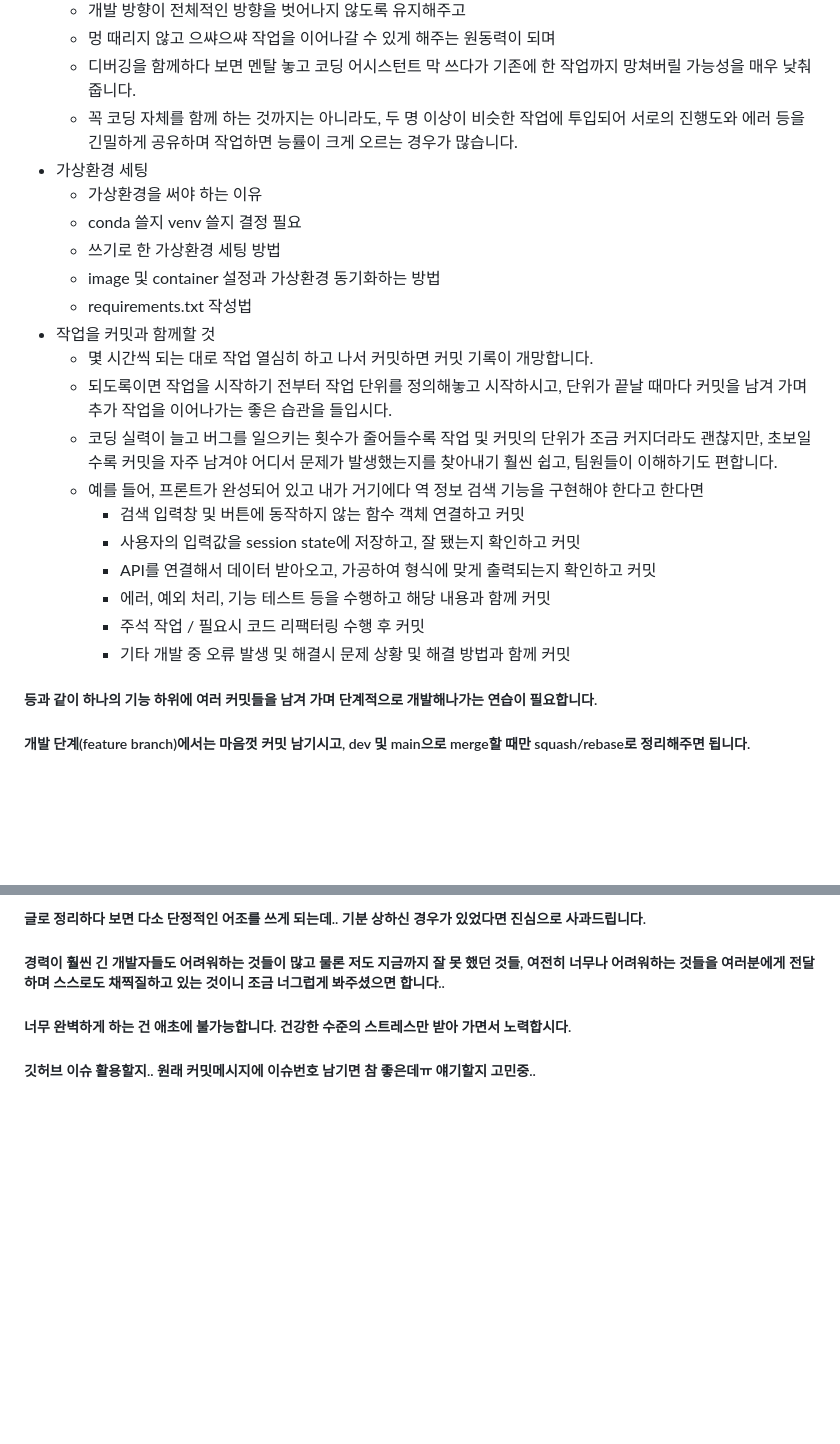
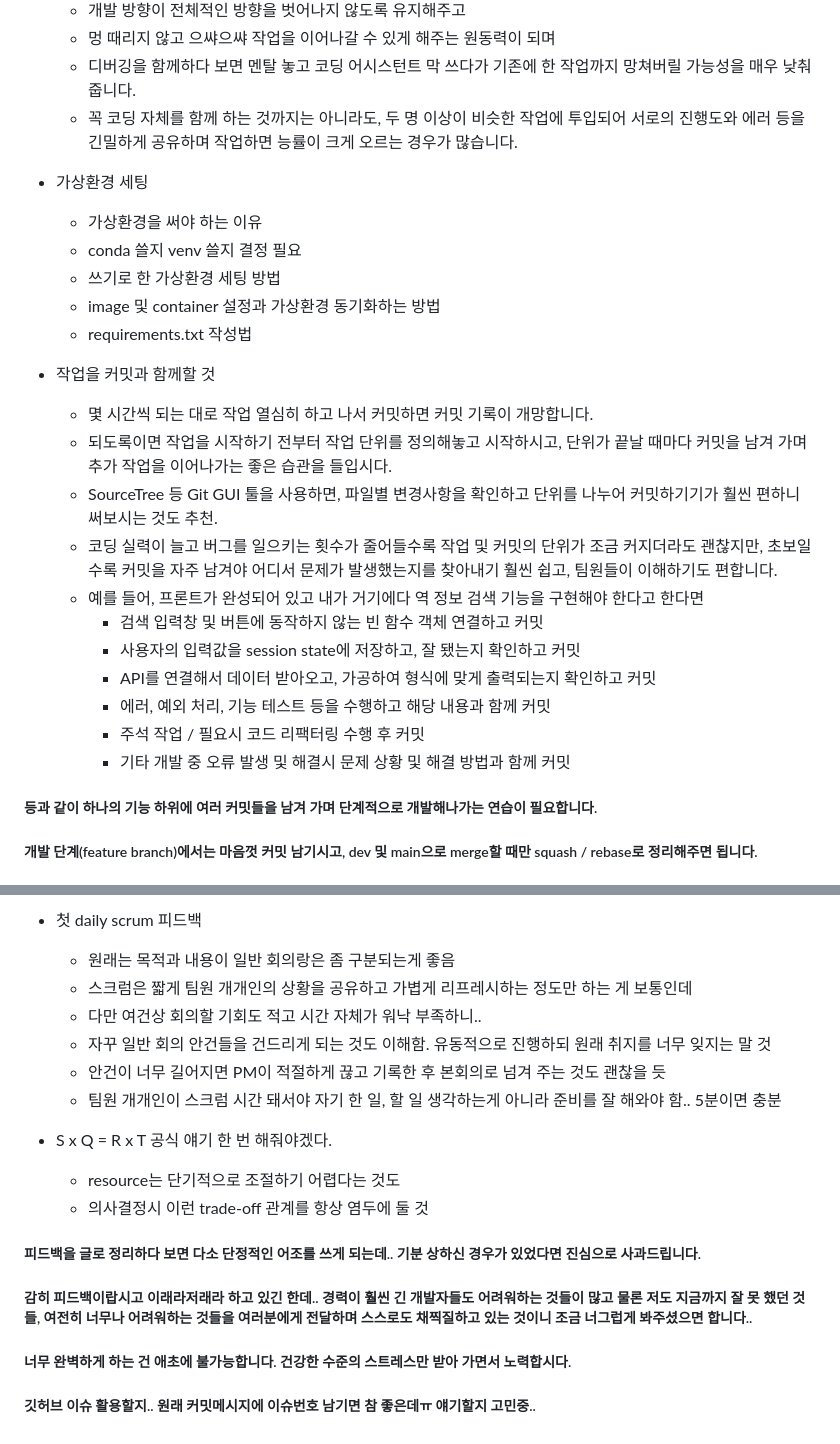
Before and after one commit to srogsrogi/TIL, a Markdown page: Drafts/project_team_guidance.md, 2 parts joined by grey strips. GitHub-like rendering; blank space fills up the shorter version.

Commit message:
프로젝트가이드 drafts 업데이트

```diff
--- a/Drafts/project_team_guidance.md
+++ b/Drafts/project_team_guidance.md
@@ -6,25 +6,32 @@
   - 멍 때리지 않고 으쌰으쌰 작업을 이어나갈 수 있게 해주는 원동력이 되며
   - 디버깅을 함께하다 보면 멘탈 놓고 코딩 어시스턴트 막 쓰다가 기존에 한 작업까지 망쳐버릴 가능성을 매우 낮춰 줍니다.
   - 꼭 코딩 자체를 함께 하는 것까지는 아니라도, 두 명 이상이 비슷한 작업에 투입되어 서로의 진행도와 에러 등을 긴밀하게 공유하며 작업하면 능률이 크게 오르는 경우가 많습니다.
+
+
+
 - 가상환경 세팅
   - 가상환경을 써야 하는 이유
   - conda 쓸지 venv 쓸지 결정 필요
   - 쓰기로 한 가상환경 세팅 방법
   - image 및 container 설정과 가상환경 동기화하는 방법
   - requirements.txt 작성법
+
+
+
 - 작업을 커밋과 함께할 것
   - 몇 시간씩 되는 대로 작업 열심히 하고 나서 커밋하면 커밋 기록이 개망합니다.
   - 되도록이면 작업을 시작하기 전부터 작업 단위를 정의해놓고 시작하시고, 단위가 끝날 때마다 커밋을 남겨 가며 추가 작업을 이어나가는 좋은 습관을 들입시다.
+  - SourceTree 등 Git GUI 툴을 사용하면, 파일별 변경사항을 확인하고 단위를 나누어 커밋하기기가 훨씬 편하니 써보시는 것도 추천.
   - 코딩 실력이 늘고 버그를 일으키는 횟수가 줄어들수록 작업 및 커밋의 단위가 조금 커지더라도 괜찮지만, 초보일수록 커밋을 자주 남겨야 어디서 문제가 발생했는지를 찾아내기 훨씬 쉽고, 팀원들이 이해하기도 편합니다.
   - 예를 들어, 프론트가 완성되어 있고 내가 거기에다 역 정보 검색 기능을 구현해야 한다고 한다면
-    - 검색 입력창 및 버튼에 동작하지 않는 함수 객체 연결하고 커밋
+    - 검색 입력창 및 버튼에 동작하지 않는 빈 함수 객체 연결하고 커밋
     - 사용자의 입력값을 session state에 저장하고, 잘 됐는지 확인하고 커밋
     - API를 연결해서 데이터 받아오고, 가공하여 형식에 맞게 출력되는지 확인하고 커밋
     - 에러, 예외 처리, 기능 테스트 등을 수행하고 해당 내용과 함께 커밋
     - 주석 작업 / 필요시 코드 리팩터링 수행 후 커밋
     - 기타 개발 중 오류 발생 및 해결시 문제 상황 및 해결 방법과 함께 커밋
 
-##### 		등과 같이 하나의 기능 하위에 여러 커밋들을 남겨 가며 단계적으로 개발해나가는 연습이 필요합니다.
+##### 				등과 같이 하나의 기능 하위에 여러 커밋들을 남겨 가며 단계적으로 개발해나가는 연습이 필요합니다.
 
-##### 		개발 단계(feature branch)에서는 마음껏 커밋 남기시고, dev 및 main으로 merge할 때만 squash/rebase로 정리해주면 됩니다.
+##### 				개발 단계(feature branch)에서는 마음껏 커밋 남기시고, dev 및 main으로 merge할 때만 squash / 		rebase로 정리해주면 됩니다.
 
@@ -32,10 +41,30 @@
 
 
 
-##### 글로 정리하다 보면 다소 단정적인 어조를 쓰게 되는데.. 기분 상하신 경우가 있었다면 진심으로 사과드립니다.
+- 첫 daily scrum 피드백
+  - 원래는 목적과 내용이 일반 회의랑은 좀 구분되는게 좋음
+  - 스크럼은 짧게 팀원 개개인의 상황을 공유하고 가볍게 리프레시하는 정도만 하는 게 보통인데
+  - 다만 여건상 회의할 기회도 적고 시간 자체가 워낙 부족하니..
+  - 자꾸 일반 회의 안건들을 건드리게 되는 것도 이해함. 유동적으로 진행하되 원래 취지를 너무 잊지는 말 것
+  - 안건이 너무 길어지면 PM이 적절하게 끊고 기록한 후 본회의로 넘겨 주는 것도 괜찮을 듯
+  - 팀원 개개인이 스크럼 시간 돼서야 자기 한 일, 할 일 생각하는게 아니라 준비를 잘 해와야 함.. 5분이면 충분
 
-##### 경력이 훨씬 긴 개발자들도 어려워하는 것들이 많고 물론 저도 지금까지 잘 못 했던 것들, 여전히 너무나 어려워하는 것들을 여러분에게 전달하며 스스로도 채찍질하고 있는 것이니 조금 너그럽게 봐주셨으면 합니다..
+
+
+- S x Q = R x T 공식 얘기 한 번 해줘야겠다.
+  - resource는 단기적으로 조절하기 어렵다는 것도
+  - 의사결정시 이런 trade-off 관계를 항상 염두에 둘 것
+
+
+
+##### 피드백을 글로 정리하다 보면 다소 단정적인 어조를 쓰게 되는데.. 기분 상하신 경우가 있었다면 진심으로 사과드립니다.
+
+##### 감히 피드백이랍시고 이래라저래라 하고 있긴 한데.. 경력이 훨씬 긴 개발자들도 어려워하는 것들이 많고 물론 저도 지금까지 잘 못 했던 것들, 여전히 너무나 어려워하는 것들을 여러분에게 전달하며 스스로도 채찍질하고 있는 것이니 조금 너그럽게 봐주셨으면 합니다..
 
 ##### 너무 완벽하게 하는 건 애초에 불가능합니다. 건강한 수준의 스트레스만 받아 가면서 노력합시다.
 
+
+
+
+
 ##### 깃허브 이슈 활용할지.. 원래 커밋메시지에 이슈번호 남기면 참 좋은데ㅠ 얘기할지 고민중..
```
Also changed, not shown: other parts of Drafts/project_team_guidance.md (+3 -1 lines).
